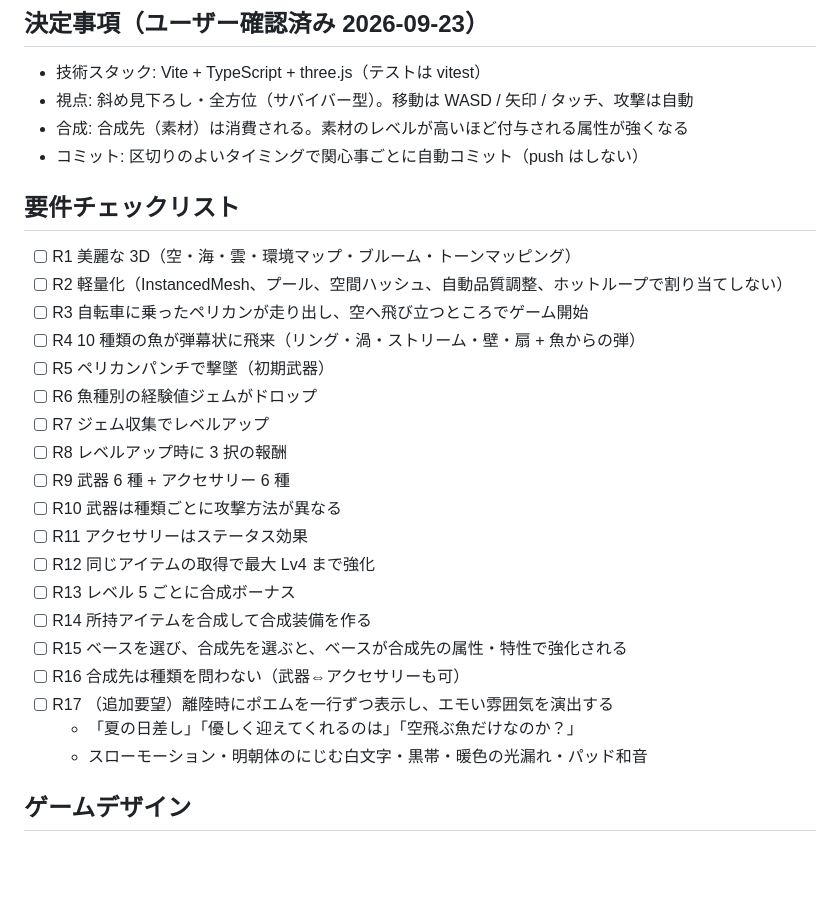
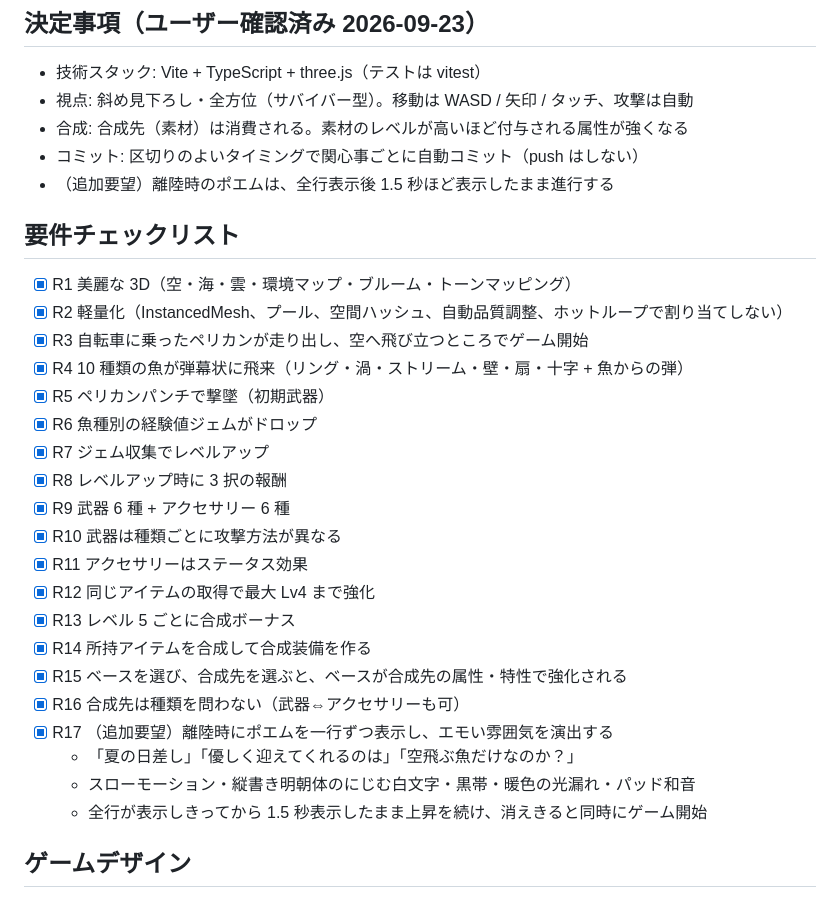
Before and after one commit to Yakinik/lets-slop-pelican-survivor, a Markdown page: tasks/todo.md, the part around one of its changes. GitHub-like rendering; blank space fills up the shorter version.

```diff
--- a/tasks/todo.md
+++ b/tasks/todo.md
@@ -5,27 +5,29 @@
 - 視点: 斜め見下ろし・全方位（サバイバー型）。移動は WASD / 矢印 / タッチ、攻撃は自動
 - 合成: 合成先（素材）は消費される。素材のレベルが高いほど付与される属性が強くなる
 - コミット: 区切りのよいタイミングで関心事ごとに自動コミット（push はしない）
+- （追加要望）離陸時のポエムは、全行表示後 1.5 秒ほど表示したまま進行する
 
 ## 要件チェックリスト
-- [ ] R1 美麗な 3D（空・海・雲・環境マップ・ブルーム・トーンマッピング）
-- [ ] R2 軽量化（InstancedMesh、プール、空間ハッシュ、自動品質調整、ホットループで割り当てしない）
-- [ ] R3 自転車に乗ったペリカンが走り出し、空へ飛び立つところでゲーム開始
-- [ ] R4 10 種類の魚が弾幕状に飛来（リング・渦・ストリーム・壁・扇 + 魚からの弾）
-- [ ] R5 ペリカンパンチで撃墜（初期武器）
-- [ ] R6 魚種別の経験値ジェムがドロップ
-- [ ] R7 ジェム収集でレベルアップ
-- [ ] R8 レベルアップ時に 3 択の報酬
-- [ ] R9 武器 6 種 + アクセサリー 6 種
-- [ ] R10 武器は種類ごとに攻撃方法が異なる
-- [ ] R11 アクセサリーはステータス効果
-- [ ] R12 同じアイテムの取得で最大 Lv4 まで強化
-- [ ] R13 レベル 5 ごとに合成ボーナス
-- [ ] R14 所持アイテムを合成して合成装備を作る
-- [ ] R15 ベースを選び、合成先を選ぶと、ベースが合成先の属性・特性で強化される
-- [ ] R16 合成先は種類を問わない（武器⇔アクセサリーも可）
-- [ ] R17 （追加要望）離陸時にポエムを一行ずつ表示し、エモい雰囲気を演出する
+- [x] R1 美麗な 3D（空・海・雲・環境マップ・ブルーム・トーンマッピング）
+- [x] R2 軽量化（InstancedMesh、プール、空間ハッシュ、自動品質調整、ホットループで割り当てしない）
+- [x] R3 自転車に乗ったペリカンが走り出し、空へ飛び立つところでゲーム開始
+- [x] R4 10 種類の魚が弾幕状に飛来（リング・渦・ストリーム・壁・扇・十字 + 魚からの弾）
+- [x] R5 ペリカンパンチで撃墜（初期武器）
+- [x] R6 魚種別の経験値ジェムがドロップ
+- [x] R7 ジェム収集でレベルアップ
+- [x] R8 レベルアップ時に 3 択の報酬
+- [x] R9 武器 6 種 + アクセサリー 6 種
+- [x] R10 武器は種類ごとに攻撃方法が異なる
+- [x] R11 アクセサリーはステータス効果
+- [x] R12 同じアイテムの取得で最大 Lv4 まで強化
+- [x] R13 レベル 5 ごとに合成ボーナス
+- [x] R14 所持アイテムを合成して合成装備を作る
+- [x] R15 ベースを選び、合成先を選ぶと、ベースが合成先の属性・特性で強化される
+- [x] R16 合成先は種類を問わない（武器⇔アクセサリーも可）
+- [x] R17 （追加要望）離陸時にポエムを一行ずつ表示し、エモい雰囲気を演出する
   - 「夏の日差し」「優しく迎えてくれるのは」「空飛ぶ魚だけなのか？」
-  - スローモーション・明朝体のにじむ白文字・黒帯・暖色の光漏れ・パッド和音
+  - スローモーション・縦書き明朝体のにじむ白文字・黒帯・暖色の光漏れ・パッド和音
+  - 全行が表示しきってから 1.5 秒表示したまま上昇を続け、消えきると同時にゲーム開始
 
 ## ゲームデザイン
 
```
Also changed, not shown: other parts of tasks/todo.md (+31 -14 lines).
